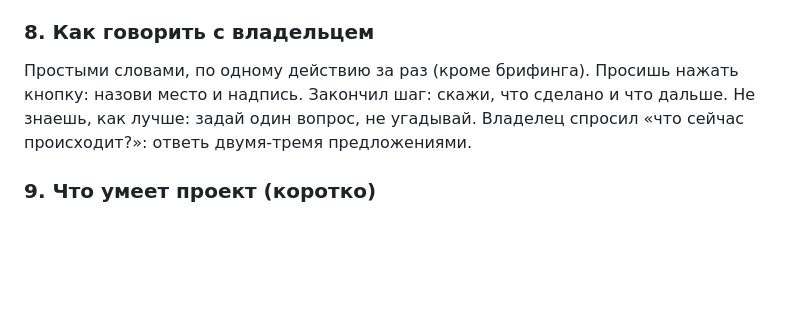
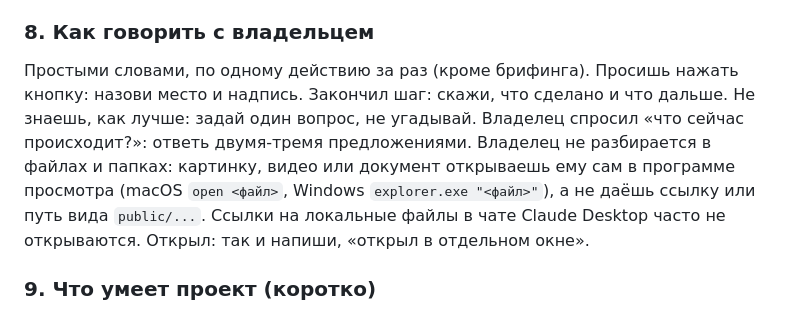
Before and after one commit to saint4ai/reels-montage-remotion-course, a Markdown page: CLAUDE.md, the part around the change. Rendered like a GitHub page; blank space fills up the shorter version.

```diff
--- a/CLAUDE.md
+++ b/CLAUDE.md
@@ -76,7 +76,7 @@
 
 ### 8. Как говорить с владельцем
 
-Простыми словами, по одному действию за раз (кроме брифинга). Просишь нажать кнопку: назови место и надпись. Закончил шаг: скажи, что сделано и что дальше. Не знаешь, как лучше: задай один вопрос, не угадывай. Владелец спросил «что сейчас происходит?»: ответь двумя-тремя предложениями.
+Простыми словами, по одному действию за раз (кроме брифинга). Просишь нажать кнопку: назови место и надпись. Закончил шаг: скажи, что сделано и что дальше. Не знаешь, как лучше: задай один вопрос, не угадывай. Владелец спросил «что сейчас происходит?»: ответь двумя-тремя предложениями. Владелец не разбирается в файлах и папках: картинку, видео или документ открываешь ему сам в программе просмотра (macOS `open <файл>`, Windows `explorer.exe "<файл>"`), а не даёшь ссылку или путь вида `public/...`. Ссылки на локальные файлы в чате Claude Desktop часто не открываются. Открыл: так и напиши, «открыл в отдельном окне».
 
 ### 9. Что умеет проект (коротко)
 
```
Also changed, not shown: AGENTS.md (+1 -1 lines).
